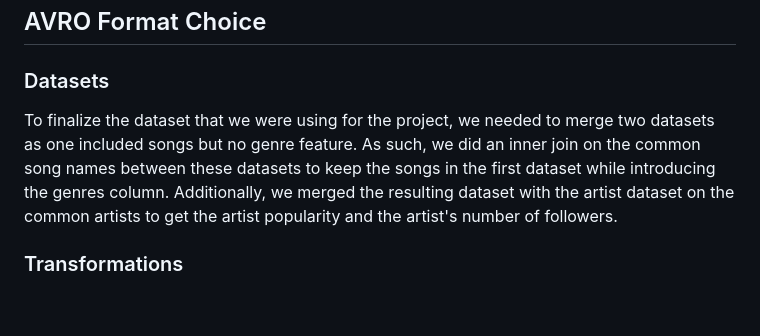
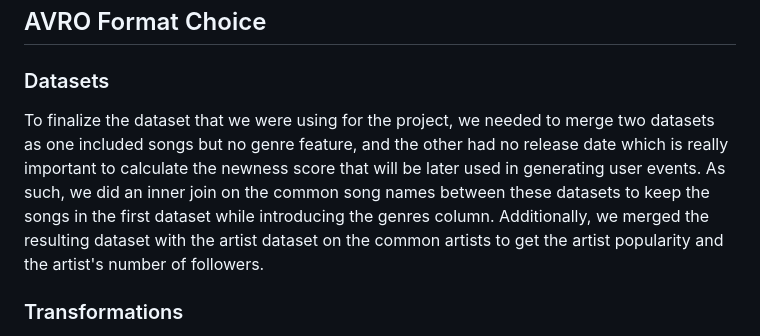
Before and after one commit to yassinex02/StreamAnalytics_GP, a Markdown page: README.md, the part around the change. Drawn GitHub-style; blank space fills up the shorter version.

```diff
--- a/README.md
+++ b/README.md
@@ -16,7 +16,7 @@ The objective of this project is to design a data feed for Spotify Wrapped, a fe
 
 ## AVRO Format Choice
 ### Datasets
-To finalize the dataset that we were using for the project, we needed to merge two datasets as one included songs but no genre feature. As such, we did an inner join on the common song names between these datasets to keep the songs in the first dataset while introducing the genres column. Additionally, we merged the resulting dataset  with the artist dataset on the common artists to get the artist popularity and the artist's number of followers.
+To finalize the dataset that we were using for the project, we needed to merge two datasets as one included songs but no genre feature, and the other had no release date which is really important to calculate the newness score that will be later used in generating user events. As such, we did an inner join on the common song names between these datasets to keep the songs in the first dataset while introducing the genres column. Additionally, we merged the resulting dataset  with the artist dataset on the common artists to get the artist popularity and the artist's number of followers.
 
 ### Transformations
 We also had to do some transformations. We applied K Means clustering to audio features in the track table after using StandardScaler to assign each track to one of the clusters based on its audio features and added a new column `audio_features_type` to the dataset indicating the cluster each track belongs to. Furthermore, we created a newness score for each track based on the release date. We created a mask to identify release dates that are represented by 2024 only. For these dates, we calculate the number of months elapsed since the release date up until January 1, 2024, and compute the newness score that falls between 0 and 1 for each track using a normalization function. 0 represents older songs while 1 represents newer songs.
```
